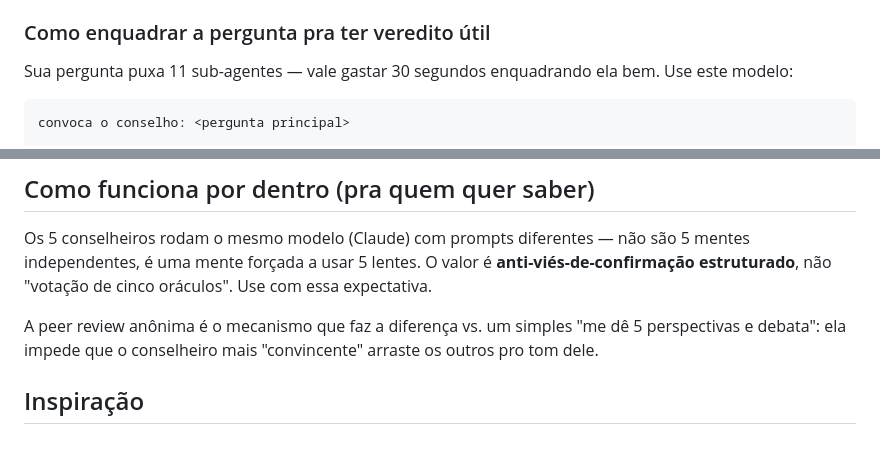
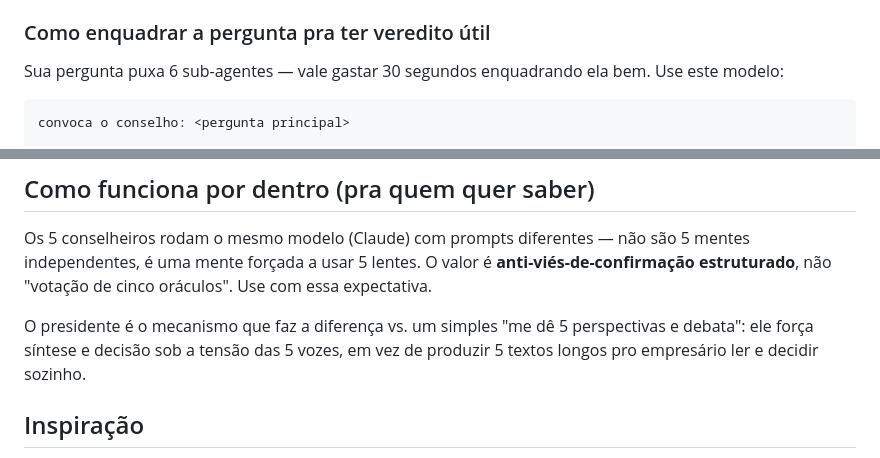
Before and after one commit to Expert-Integrado/conselho, a Markdown page: README.md, 2 parts joined by grey strips. GitHub-like rendering.

````diff
--- a/README.md
+++ b/README.md
@@ -144,7 +144,7 @@ Diga uma das frases-gatilho seguida da sua pergunta ou contexto:
 
 ### Como enquadrar a pergunta pra ter veredito útil
 
-Sua pergunta puxa 11 sub-agentes — vale gastar 30 segundos enquadrando ela bem. Use este modelo:
+Sua pergunta puxa 6 sub-agentes — vale gastar 30 segundos enquadrando ela bem. Use este modelo:
 
 ```
 convoca o conselho: <pergunta principal>
@@ -214,7 +214,7 @@ Pergunta vaga ("devo contratar?") gera veredito vago. Pergunta enquadrada gera d
 
 Os 5 conselheiros rodam o mesmo modelo (Claude) com prompts diferentes — não são 5 mentes independentes, é uma mente forçada a usar 5 lentes. O valor é **anti-viés-de-confirmação estruturado**, não "votação de cinco oráculos". Use com essa expectativa.
 
-A peer review anônima é o mecanismo que faz a diferença vs. um simples "me dê 5 perspectivas e debata": ela impede que o conselheiro mais "convincente" arraste os outros pro tom dele.
+O presidente é o mecanismo que faz a diferença vs. um simples "me dê 5 perspectivas e debata": ele força síntese e decisão sob a tensão das 5 vozes, em vez de produzir 5 textos longos pro empresário ler e decidir sozinho.
 
 ## Inspiração
 
````
Also changed, not shown: other parts of README.md (+8 -8 lines), SKILL.md (+15 -55 lines).
